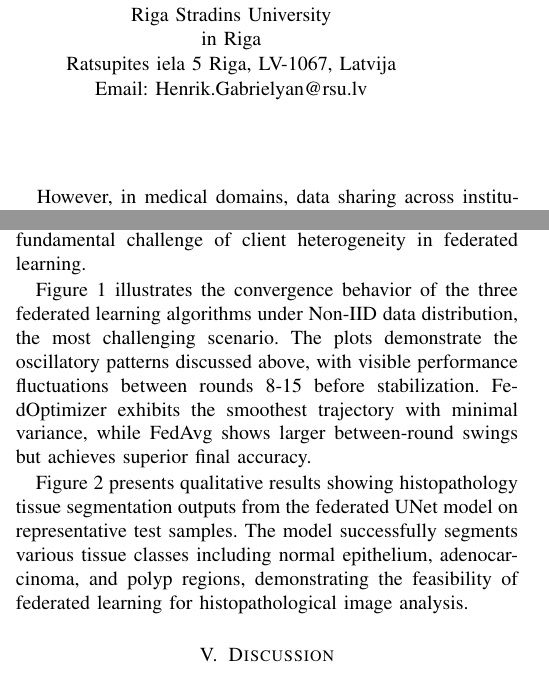
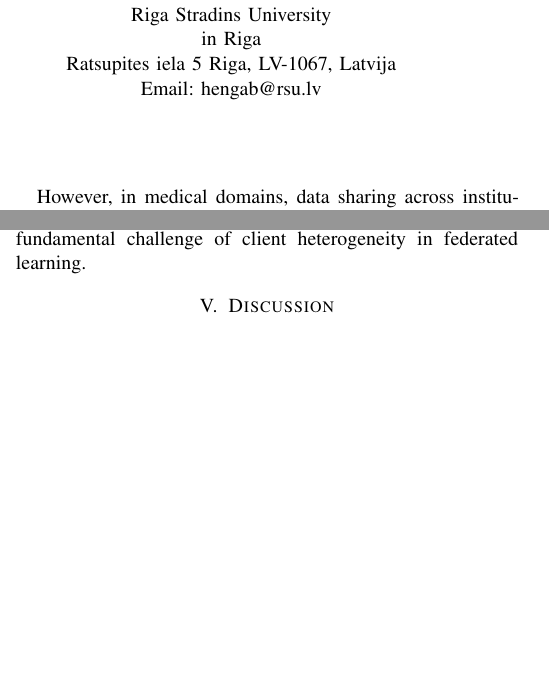
Before and after one commit to HenriARM/federated_learning, a LaTeX paper (fedcsis.tex): two parts of the columns of pages 1 and 4 of 6, joined at a grey line, cut so that both start at the same text, the shorter picture padded with empty space. Compiled offline with pdfLaTeX.

Commit message:
Fixed email

```diff
--- a/fedcsis.tex
+++ b/fedcsis.tex
@@ -50,7 +50,7 @@ Email: Mohammadreza.Azimi@rsu.lv}
 Riga Stradins University\\
 in Riga\\
 Ratsupites iela 5 Riga, LV-1067, Latvija\\
-Email: Henrik.Gabrielyan@rsu.lv}
+Email: hengab@rsu.lv}
 }
 
 % conference papers do not typically use \thanks and this command
@@ -235,7 +235,5 @@ Convergence smoothness was quantified as the mean absolute change in Dice coeffi
 
 FedOptimizer's superior smoothness stems from its momentum-based aggregation mechanism, which dampens within-round fluctuations. However, this smoothing effect does not translate to improved accuracy under Non-IID conditions, suggesting that algorithmic stability may not address the fundamental challenge of client heterogeneity in federated learning.
 
-Figure~\ref{fig:convergence_curves} illustrates the convergence behavior of the three federated learning algorithms under Non-IID data distribution, the most challenging scenario. The plots demonstrate the oscillatory patterns discussed above, with visible performance fluctuations between rounds 8-15 before stabilization. FedOptimizer exhibits the smoothest trajectory with minimal variance, while FedAvg shows larger between-round swings but achieves superior final accuracy.
-
 \begin{figure}[tbp]
 \centering
@@ -244,7 +242,5 @@ Figure~\ref{fig:convergence_curves} illustrates the convergence behavior of the
 \label{fig:convergence_curves}
 \end{figure}
 
-Figure~\ref{fig:segmentation_examples} presents qualitative results showing histopathology tissue segmentation outputs from the federated UNet model on representative test samples. The model successfully segments various tissue classes including normal epithelium, adenocarcinoma, and polyp regions, demonstrating the feasibility of federated learning for histopathological image analysis.
-
 \begin{figure}[tbp]
 \centering
```
Also changed, not shown: fedcsis.tex (4 more changed lines).
